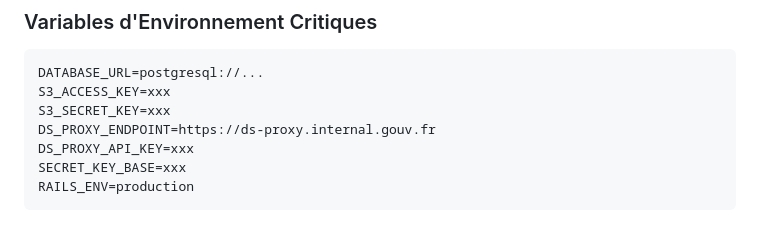
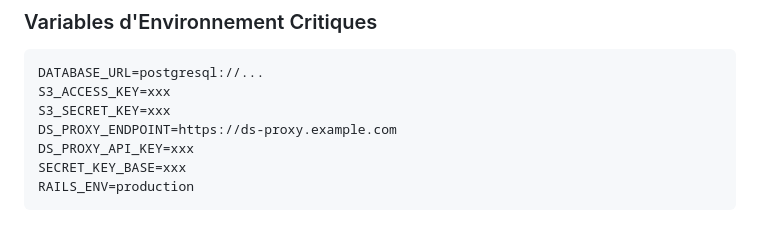
Before and after one commit to datagouv/hubee, a Markdown page: docs/ARCHITECTURE.md, the part around the change. Rendered like a GitHub page.

Commit message:
docs(architecture): remplacer l'URL interne ds-proxy par un placeholder
L'URL `ds-proxy.internal.gouv.fr` référençait un service gouvernemental
interne non accessible publiquement. Ce dépôt étant public, cette
référence ne doit pas y figurer — remplacée par `ds-proxy.example.com`.

```diff
--- a/docs/ARCHITECTURE.md
+++ b/docs/ARCHITECTURE.md
@@ -321,7 +321,7 @@ CRITICAL_EVENTS = {
 DATABASE_URL=postgresql://...
 S3_ACCESS_KEY=xxx
 S3_SECRET_KEY=xxx
-DS_PROXY_ENDPOINT=https://ds-proxy.internal.gouv.fr
+DS_PROXY_ENDPOINT=https://ds-proxy.example.com
 DS_PROXY_API_KEY=xxx
 SECRET_KEY_BASE=xxx
 RAILS_ENV=production
```
